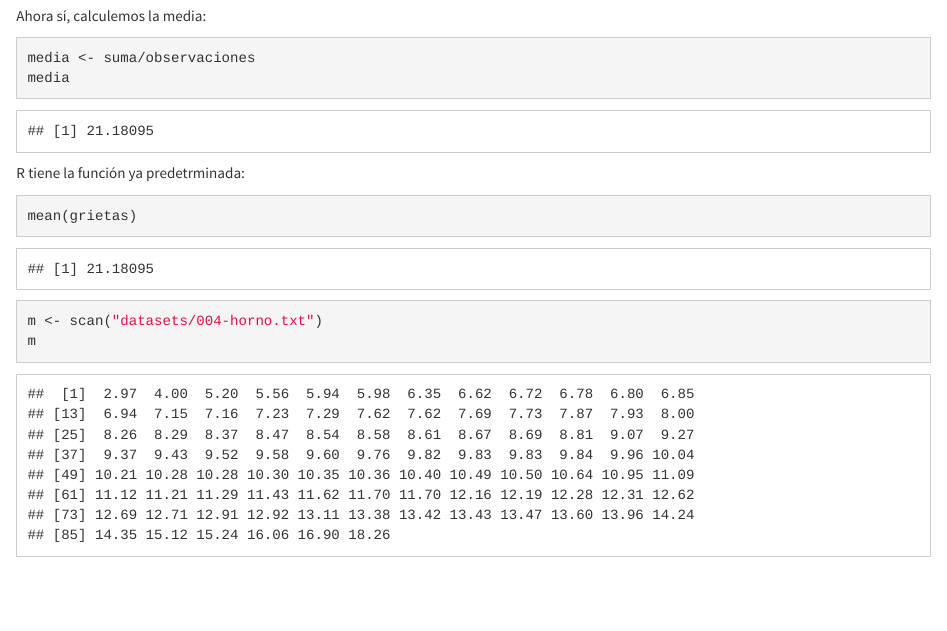
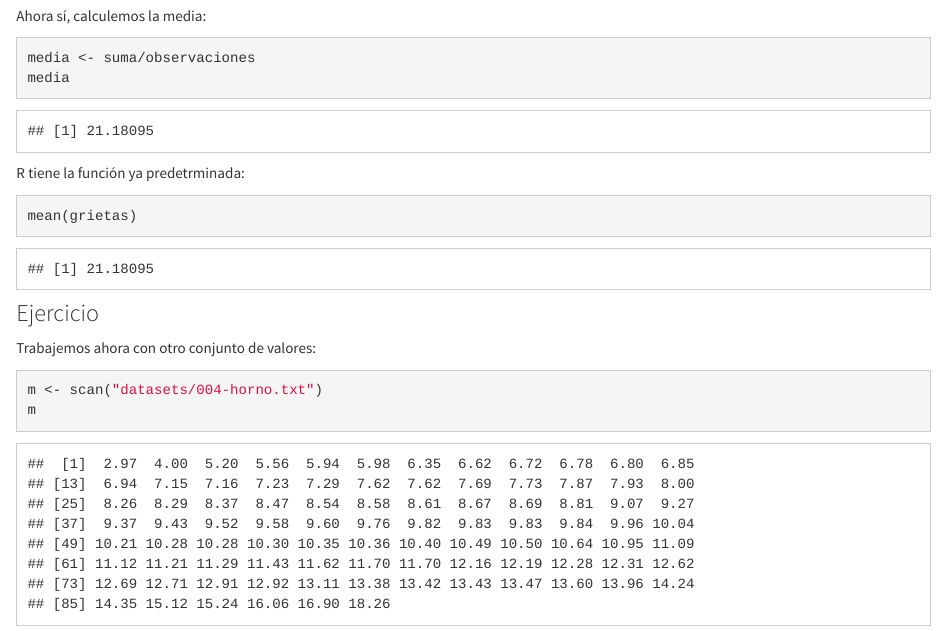
Before and after one commit to LuisEMendoza/Asignaturas-UVM, an R Markdown document (Descriptiva.Rmd): the page in a window 1100 px wide, from 14180 px down. Rendered offline with R 4.5, knitr and Pandoc, with nearby package versions.

Commit message:
Contenido agregado

````diff
--- a/Descriptiva.Rmd
+++ b/Descriptiva.Rmd
@@ -315,6 +315,10 @@ R tiene la función ya predetrminada:
 mean(grietas)
 ```
 
+### Ejercicio
+
+Trabajemos ahora con otro conjunto de valores:
+
 ```{r}
 m <- scan("datasets/004-horno.txt")
 m
````
Also changed, not shown: 1 other file.
